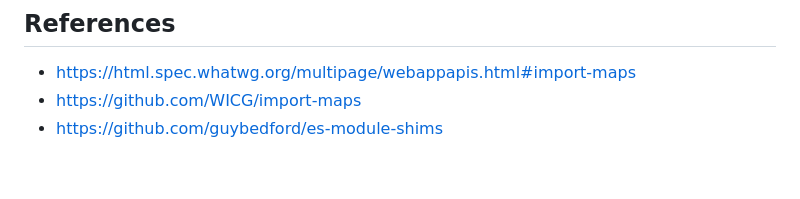
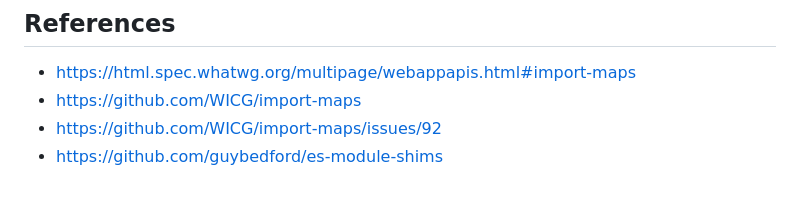
Before and after one commit to keller-mark/dynamic-importmap, a Markdown page: README.md, the part around the change. Rendered like a GitHub page.

```diff
--- a/README.md
+++ b/README.md
@@ -166,4 +166,5 @@ For example, such a React component library might need to be imported into an ES
 
 - https://html.spec.whatwg.org/multipage/webappapis.html#import-maps
 - https://github.com/WICG/import-maps
+- https://github.com/WICG/import-maps/issues/92
 - https://github.com/guybedford/es-module-shims
```
